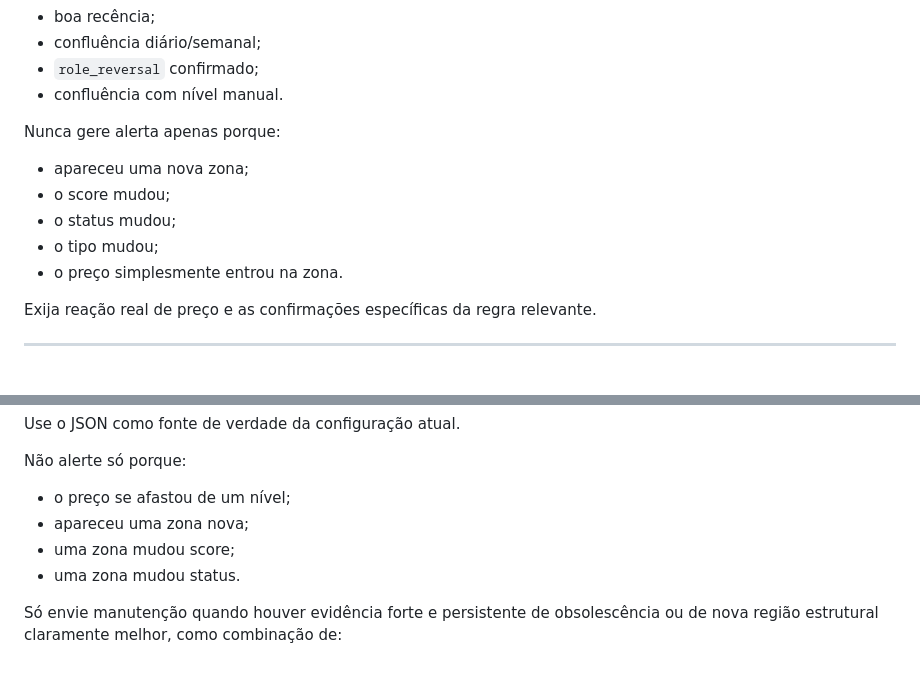
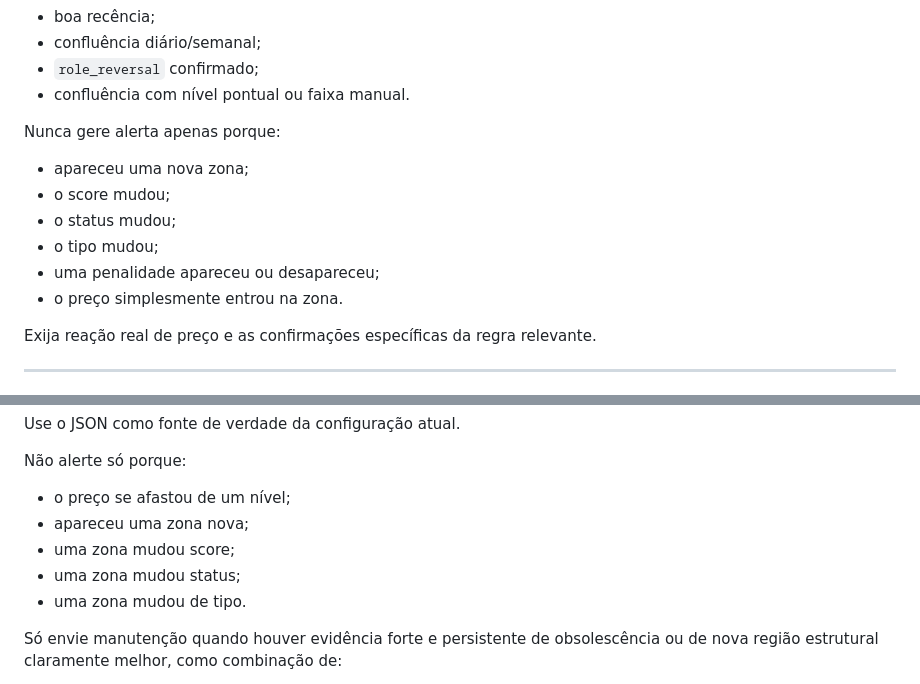
Before and after one commit to matheussamadello/Monitor-BTC-Price, a Markdown page: PROMPT_BTC_TECHNICAL_WATCH.md, 2 parts joined by grey strips. Rendered like a GitHub page.

```diff
--- a/PROMPT_BTC_TECHNICAL_WATCH.md
+++ b/PROMPT_BTC_TECHNICAL_WATCH.md
@@ -202,7 +212,7 @@ Uma zona ganha peso quando apresenta combinação de fatores como:
 - boa recência;
 - confluência diário/semanal;
 - `role_reversal` confirmado;
-- confluência com nível manual.
+- confluência com nível pontual ou faixa manual.
 
 Nunca gere alerta apenas porque:
 
@@ -210,6 +220,7 @@ Nunca gere alerta apenas porque:
 - o score mudou;
 - o status mudou;
 - o tipo mudou;
+- uma penalidade apareceu ou desapareceu;
 - o preço simplesmente entrou na zona.
 
 Exija reação real de preço e as confirmações específicas da regra relevante.
@@ -700,7 +720,8 @@ Não alerte só porque:
 - o preço se afastou de um nível;
 - apareceu uma zona nova;
 - uma zona mudou score;
-- uma zona mudou status.
+- uma zona mudou status;
+- uma zona mudou de tipo.
 
 Só envie manutenção quando houver evidência forte e persistente de obsolescência ou de nova região estrutural claramente melhor, como combinação de:
 
```
Also changed, not shown: other parts of PROMPT_BTC_TECHNICAL_WATCH.md (+31 -2 lines), README.md (+12 -0 lines).
